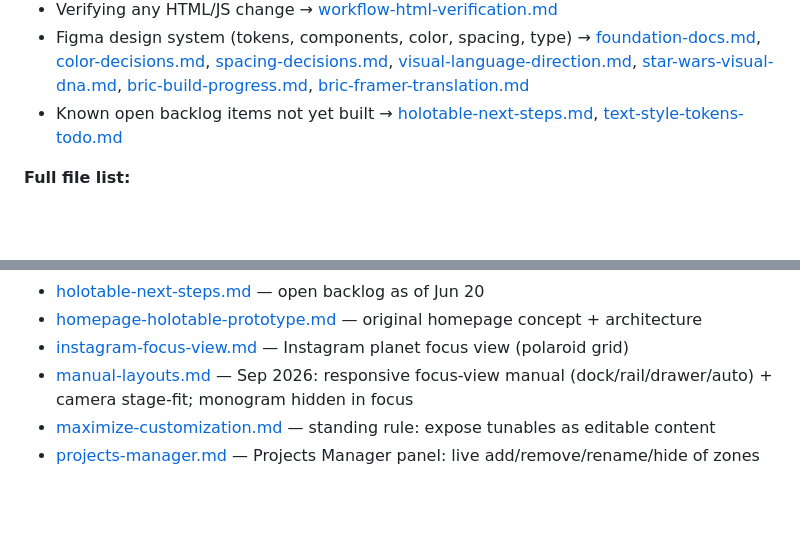
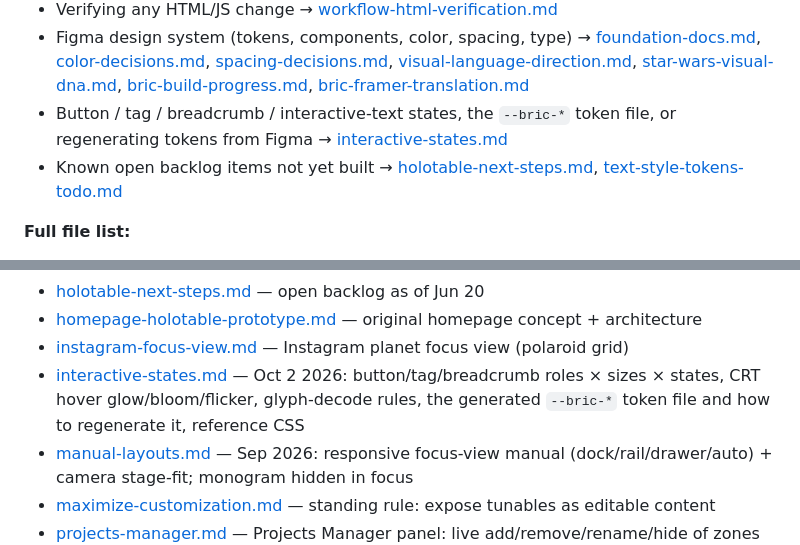
Before and after one commit to mundaneworkshop/mundane_portfolio, a Markdown page: docs/project-history/00-INDEX.md, 2 parts joined by grey strips. Rendered like a GitHub page; blank space fills up the shorter version.

```diff
--- a/docs/project-history/00-INDEX.md
+++ b/docs/project-history/00-INDEX.md
@@ -13,6 +13,7 @@ This folder is a snapshot of the design/build decision log kept in the Cowork se
 - Adding any new tunable/parameter → [maximize-customization.md](maximize-customization.md) (standing rule: expose it, don't bake it)
 - Verifying any HTML/JS change → [workflow-html-verification.md](workflow-html-verification.md)
 - Figma design system (tokens, components, color, spacing, type) → [foundation-docs.md](foundation-docs.md), [color-decisions.md](color-decisions.md), [spacing-decisions.md](spacing-decisions.md), [visual-language-direction.md](visual-language-direction.md), [star-wars-visual-dna.md](star-wars-visual-dna.md), [bric-build-progress.md](bric-build-progress.md), [bric-framer-translation.md](bric-framer-translation.md)
+- Button / tag / breadcrumb / interactive-text states, the `--bric-*` token file, or regenerating tokens from Figma → [interactive-states.md](interactive-states.md)
 - Known open backlog items not yet built → [holotable-next-steps.md](holotable-next-steps.md), [text-style-tokens-todo.md](text-style-tokens-todo.md)
 
 **Full file list:**
@@ -33,6 +34,7 @@ This folder is a snapshot of the design/build decision log kept in the Cowork se
 - [holotable-next-steps.md](holotable-next-steps.md) — open backlog as of Jun 20
 - [homepage-holotable-prototype.md](homepage-holotable-prototype.md) — original homepage concept + architecture
 - [instagram-focus-view.md](instagram-focus-view.md) — Instagram planet focus view (polaroid grid)
+- [interactive-states.md](interactive-states.md) — Oct 2 2026: button/tag/breadcrumb roles × sizes × states, CRT hover glow/bloom/flicker, glyph-decode rules, the generated `--bric-*` token file and how to regenerate it, reference CSS
 - [manual-layouts.md](manual-layouts.md) — Sep 2026: responsive focus-view manual (dock/rail/drawer/auto) + camera stage-fit; monogram hidden in focus
 - [maximize-customization.md](maximize-customization.md) — standing rule: expose tunables as editable content
 - [projects-manager.md](projects-manager.md) — Projects Manager panel: live add/remove/rename/hide of zones + planets, `syncSceneToModel()`, bugs found on the way
```
Also changed, not shown: docs/project-history/interactive-states.md (added, +98 -0 lines).
